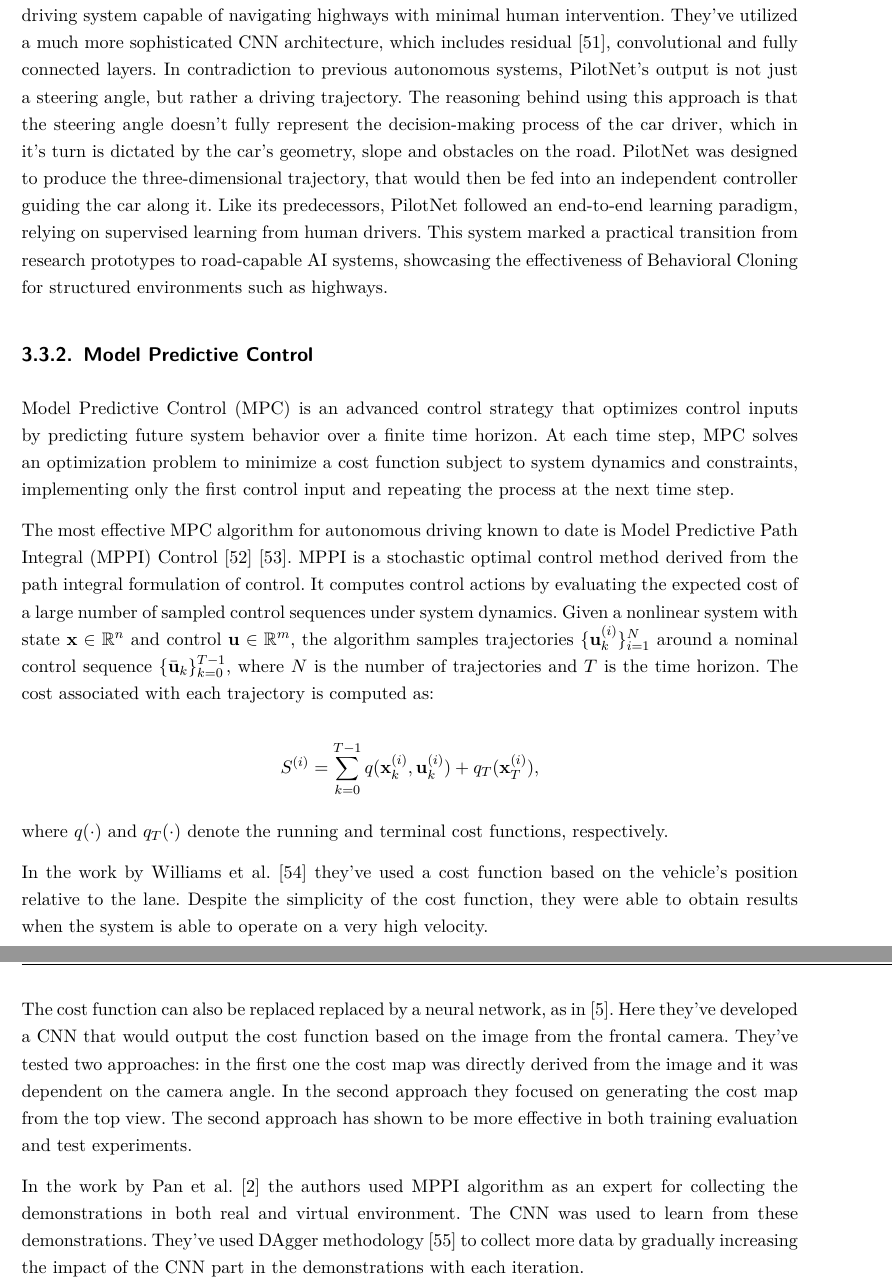
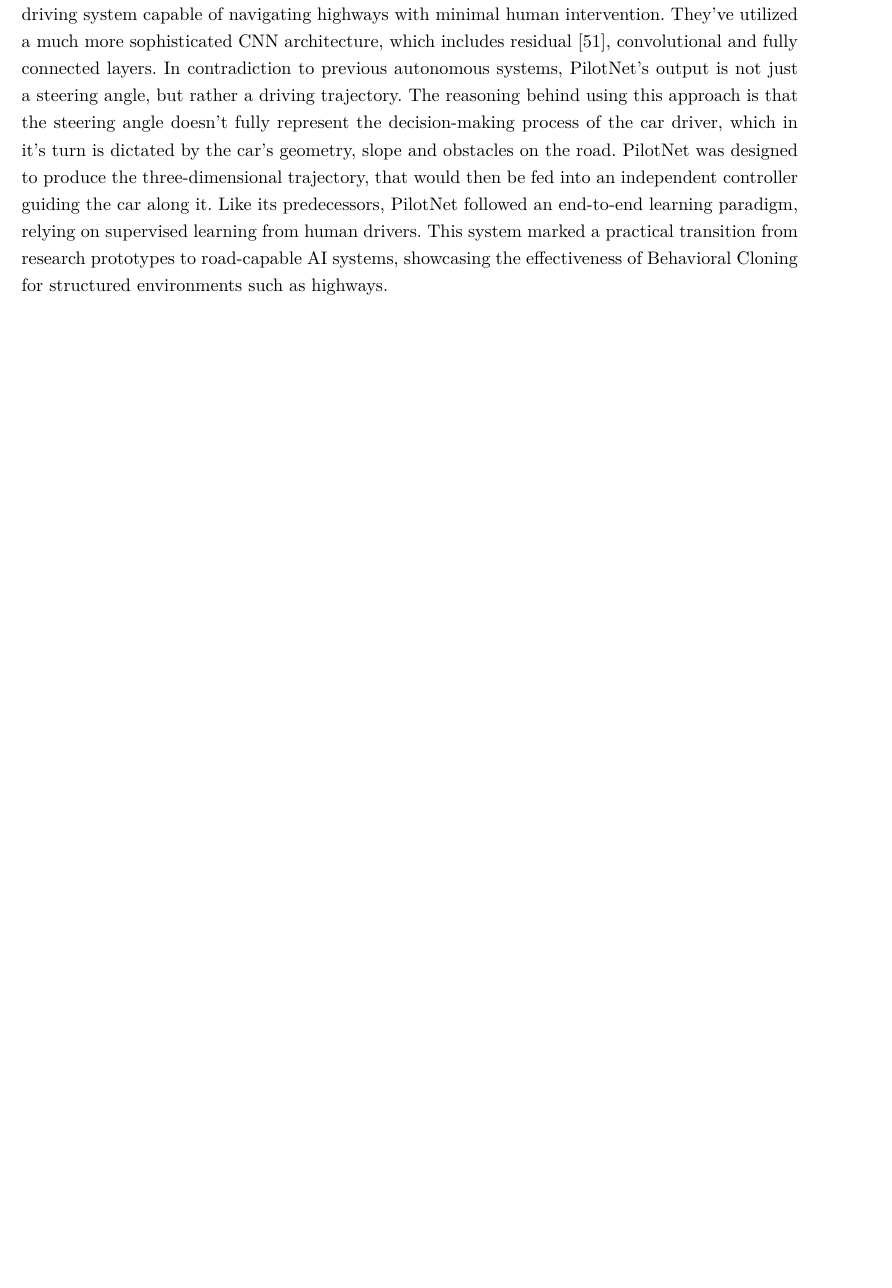
Before and after one commit to ayarotskyi/bachelor_thesis, a LaTeX thesis (latex/BachelorThesis.tex, which reads latex/Content/RelatedWork.tex): two parts of pages 22 and 23 of 48 before the commit and part of page 22 of 46 after it, the two joined at a grey line, cut so that both start at the same text, the shorter picture padded with empty space. Compiled offline with pdfLaTeX.

Commit message:
remove mpc part since it's not used in this thesis

```diff
--- a/latex/Content/RelatedWork.tex
+++ b/latex/Content/RelatedWork.tex
@@ -49,21 +47,3 @@
 Building on the foundations of DAVE, NVIDIA introduced its own successor, DAVE-2 \autocite{bojarski2016endendlearningselfdriving}, which represented a significant leap forward in autonomous driving research. DAVE-2 utilized a deep Convolutional Neural Network trained entirely using Behavioral Cloning. By processing raw pixel data from front-facing cameras, the network could learn to output steering angles, demonstrating impressive lane-following capabilities in real-world environments. The CNN architecture of many other works about autonomous driving was inspired by DAVE-2. List of such works includes the paper from Farag et al. \autocite{8855753}, on which this thesis was mostly based on and whose architecture was used (with certain adjustments) for the CNN architecture in this work. The idea of using the LSTM layers \autocite{6795963} was also inspired by the "Future work" section of this paper.
 
 In addition to DAVE-2, NVIDIA also developed PilotNet, which became their first autonomous driving system capable of navigating highways with minimal human intervention. They've utilized a much more sophisticated CNN architecture, which includes residual \autocite{he2015deepresiduallearningimage}, convolutional and fully connected layers. In contradiction to previous autonomous systems, PilotNet's output is not just a steering angle, but rather a driving trajectory. The reasoning behind using this approach is that the steering angle doesn't fully represent the decision-making process of the car driver, which in it's turn is dictated by the car's geometry, slope and obstacles on the road. PilotNet was designed to produce the three-dimensional trajectory, that would then be fed into an independent controller guiding the car along it. Like its predecessors, PilotNet followed an end-to-end learning paradigm, relying on supervised learning from human drivers. This system marked a practical transition from research prototypes to road-capable AI systems, showcasing the effectiveness of Behavioral Cloning for structured environments such as highways.
-
-\subsection{Model Predictive Control}
-
-Model Predictive Control (MPC) is an advanced control strategy that optimizes control inputs by predicting future system behavior over a finite time horizon. At each time step, MPC solves an optimization problem to minimize a cost function subject to system dynamics and constraints, implementing only the first control input and repeating the process at the next time step.
-
-The most effective MPC algorithm for autonomous driving known to date is Model Predictive Path Integral (MPPI) Control \autocite{williams2017model} \autocite{kappen2005linear}. MPPI is a stochastic optimal control method derived from the path integral formulation of control. It computes control actions by evaluating the expected cost of a large number of sampled control sequences under system dynamics. Given a nonlinear system with state \(\mathbf{x} \in \mathbb{R}^n\) and control \(\mathbf{u} \in \mathbb{R}^m\), the algorithm samples trajectories \(\{\mathbf{u}_k^{(i)}\}_{i=1}^N\) around a nominal control sequence \(\{\bar{\mathbf{u}}_k\}_{k=0}^{T-1}\), where \(N\) is the number of trajectories and \(T\) is the time horizon. The cost associated with each trajectory is computed as:
-
-\[
-  S^{(i)} = \sum_{k=0}^{T-1} q(\mathbf{x}_k^{(i)}, \mathbf{u}_k^{(i)}) + q_T(\mathbf{x}_T^{(i)}),
-\]
-
-where \(q(\cdot)\) and \(q_T(\cdot)\) denote the running and terminal cost functions, respectively.
-
-In the work by Williams et al. \autocite{williams2016aggressive} they've used a cost function based on the vehicle's position relative to the lane. Despite the simplicity of the cost function, they were able to obtain results when the system is able to operate on a very high velocity.
-
-The cost function can also be replaced replaced by a neural network, as in \autocite{drews2017aggressivedeepdrivingmodel}. Here they've developed a CNN that would output the cost function based on the image from the frontal camera. They've tested two approaches: in the first one the cost map was directly derived from the image and it was dependent on the camera angle. In the second approach they focused on generating the cost map from the top view. The second approach has shown to be more effective in both training evaluation and test experiments.
-
-In the work by Pan et al. \autocite{pan2019agileautonomousdrivingusing} the authors used MPPI algorithm as an expert for collecting the demonstrations in both real and virtual environment. The CNN was used to learn from these demonstrations. They've used DAgger methodology \autocite{ross2011reduction} to collect more data by gradually increasing the impact of the CNN part in the demonstrations with each iteration.
```
Also changed, not shown: latex/Content/RelatedWork.tex (2 more changed lines).
